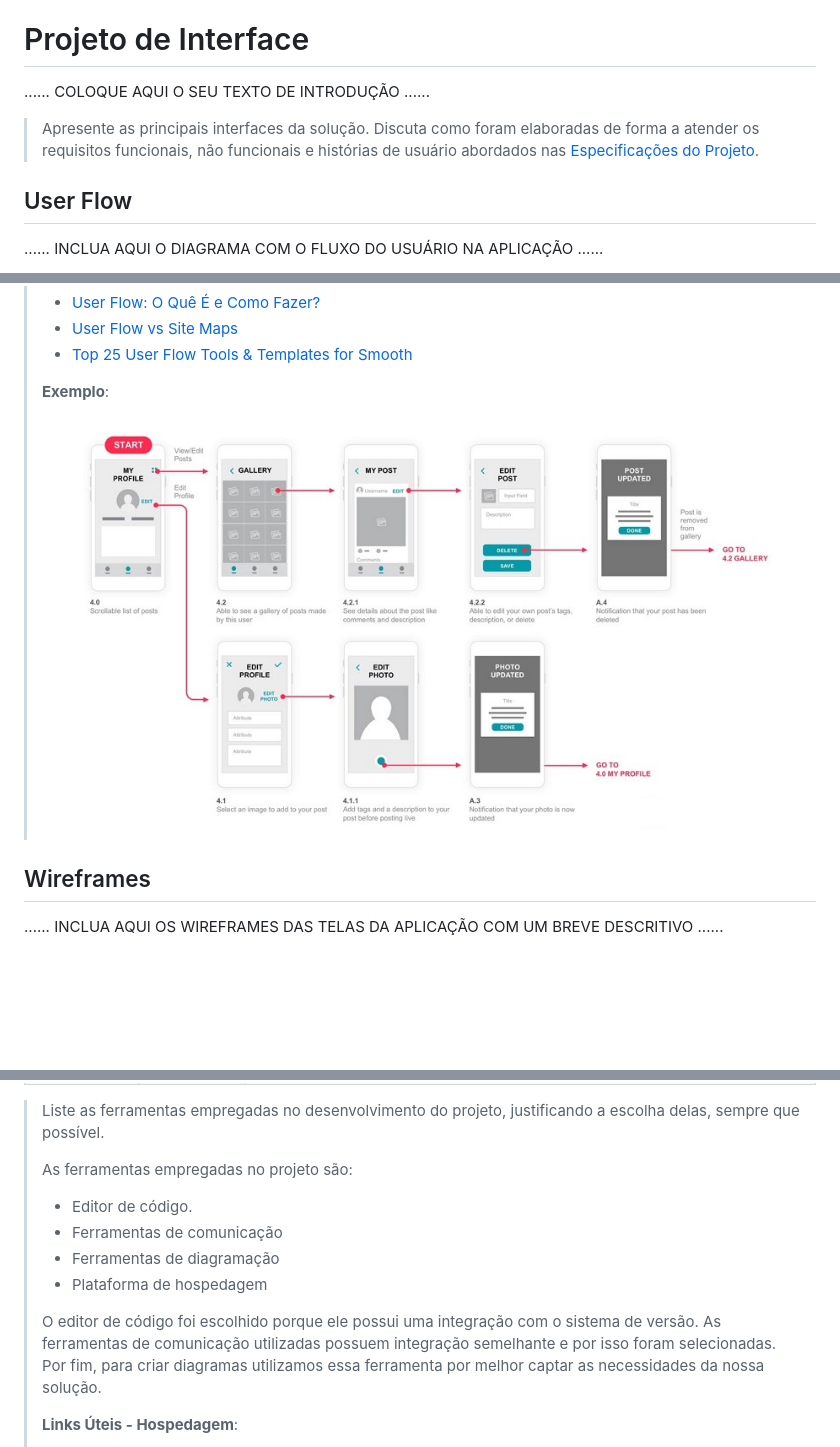
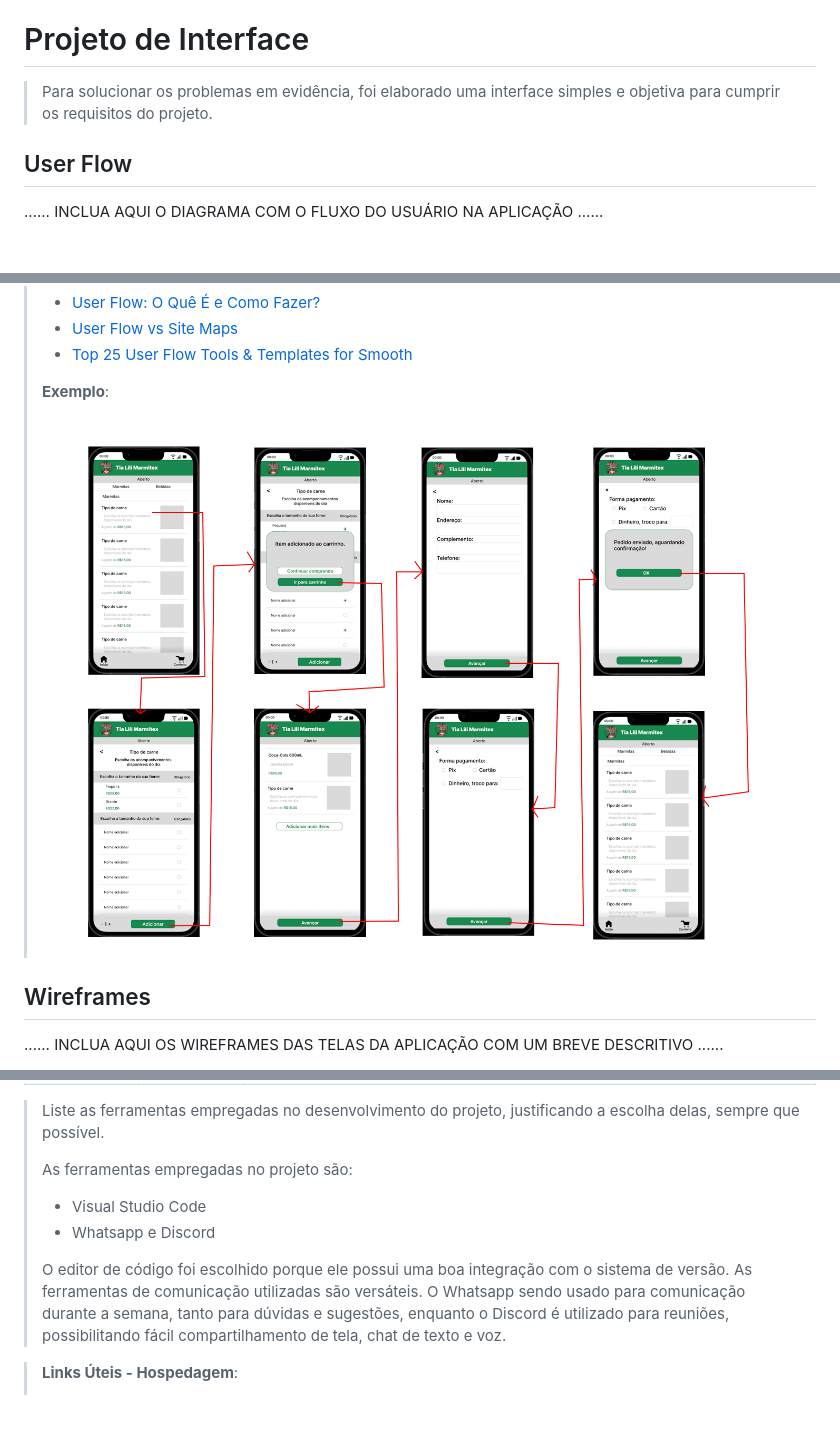
Before and after one commit to PSG-TIAPN-2022-1/psg-tiapn-2024-1-tia-lili, a Markdown page: docs/relatorio/Relatorio Tecnico - TEMPLATE.md, 3 parts joined by grey strips. Drawn GitHub-style; pictures changed too: docs/relatorio/images/userflow.png (added); blank space fills up the shorter version.

Commit message:
Userflow

```diff
--- a/docs/relatorio/Relatorio Tecnico - TEMPLATE.md
+++ b/docs/relatorio/Relatorio Tecnico - TEMPLATE.md
@@ -181,12 +181,7 @@ O projeto está restrito pelos itens apresentados na tabela a seguir.
 
 # Projeto de Interface
 
-......  COLOQUE AQUI O SEU TEXTO DE INTRODUÇÃO ......
-
-> Apresente as principais interfaces da solução. Discuta como
-> foram elaboradas de forma a atender os requisitos funcionais, não
-> funcionais e histórias de usuário abordados nas [Especificações do
-> Projeto](#especificações-do-projeto).
+> Para solucionar os problemas em evidência, foi elaborado uma interface simples e objetiva para cumprir os requisitos do projeto.
 
 ## User Flow
 
@@ -204,7 +199,7 @@ O projeto está restrito pelos itens apresentados na tabela a seguir.
 >
 > **Exemplo**:
 >
-> ![Exemplo de UserFlow](images/userflow.jpg)
+> ![Exemplo de UserFlow](images/userflow.png)
 
 
 ## Wireframes
@@ -266,17 +261,12 @@ O projeto está restrito pelos itens apresentados na tabela a seguir.
 >
 > As ferramentas empregadas no projeto são:
 >
-> - Editor de código.
-> - Ferramentas de comunicação
-> - Ferramentas de diagramação
-> - Plataforma de hospedagem
+> - Visual Studio Code
+> - Whatsapp e Discord
 >
-> O editor de código foi escolhido porque ele possui uma integração com o
-> sistema de versão. As ferramentas de comunicação utilizadas possuem
-> integração semelhante e por isso foram selecionadas. Por fim, para criar
-> diagramas utilizamos essa ferramenta por melhor captar as
-> necessidades da nossa solução.
->
+> O editor de código foi escolhido porque ele possui uma boa integração com o sistema de versão. As ferramentas de comunicação utilizadas são versáteis. O Whatsapp sendo usado para comunicação durante a semana, tanto para dúvidas e sugestões, enquanto o Discord é utilizado para reuniões, possibilitando fácil compartilhamento de tela, chat de texto e voz.
+
+
 > **Links Úteis - Hospedagem**:
 > - [Getting Started with Heroku](https://devcenter.heroku.com/start)
 > - [Crie seu Site com o HostGator](https://www.hostgator.com.br/como-publicar-seu-site)
```
